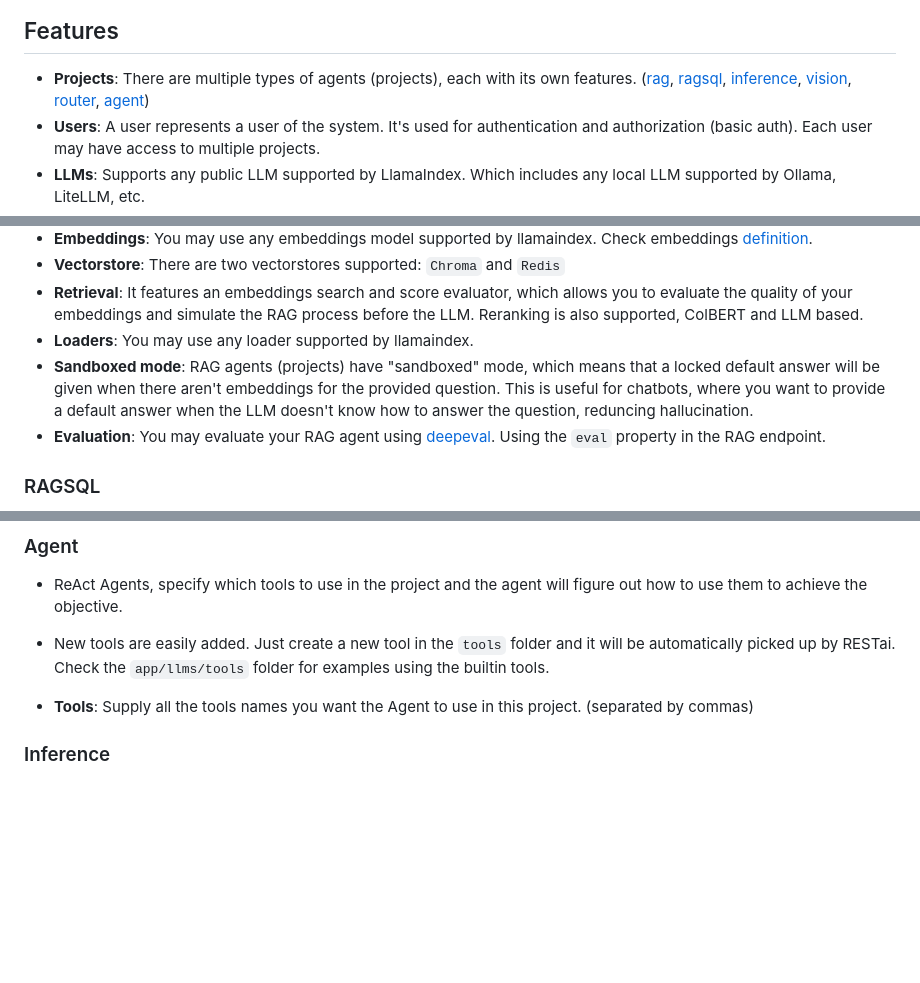
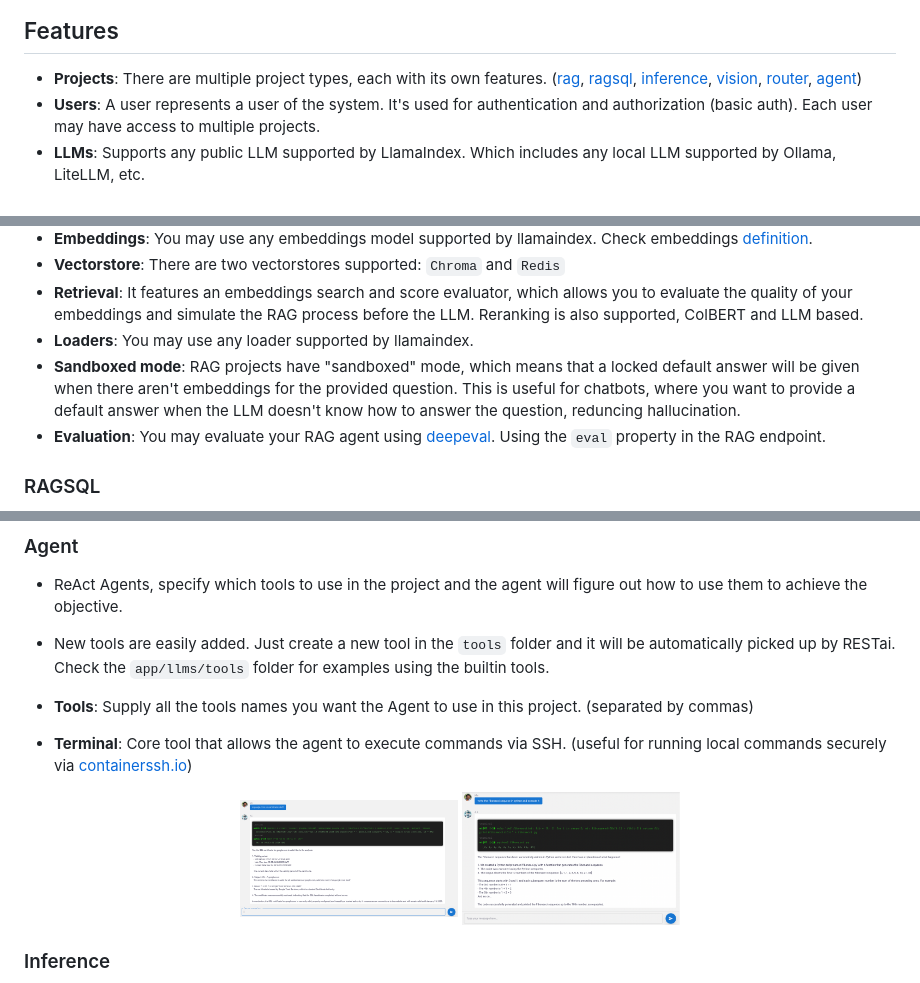
Before and after one commit to apocas/restai, a Markdown page: README.md, 3 parts joined by grey strips. Drawn GitHub-style; pictures changed too: readme/assets/agent1.png (added), readme/assets/agent2.png (added); blank space fills up the shorter version.

```diff
--- a/README.md
+++ b/README.md
@@ -23,7 +23,7 @@
 
 ## Features
 
-- **Projects**: There are multiple types of agents (projects), each with its own features. ([rag](https://github.com/apocas/restai?tab=readme-ov-file#rag), [ragsql](https://github.com/apocas/restai?tab=readme-ov-file#ragsql), [inference](https://github.com/apocas/restai?tab=readme-ov-file#inference), [vision](https://github.com/apocas/restai?tab=readme-ov-file#vision), [router](https://github.com/apocas/restai?tab=readme-ov-file#router), [agent](https://github.com/apocas/restai?tab=readme-ov-file#agent))
+- **Projects**: There are multiple project types, each with its own features. ([rag](https://github.com/apocas/restai?tab=readme-ov-file#rag), [ragsql](https://github.com/apocas/restai?tab=readme-ov-file#ragsql), [inference](https://github.com/apocas/restai?tab=readme-ov-file#inference), [vision](https://github.com/apocas/restai?tab=readme-ov-file#vision), [router](https://github.com/apocas/restai?tab=readme-ov-file#router), [agent](https://github.com/apocas/restai?tab=readme-ov-file#agent))
 - **Users**: A user represents a user of the system. It's used for authentication and authorization (basic auth). Each user may have access to multiple projects.
 - **LLMs**: Supports any public LLM supported by LlamaIndex. Which includes any local LLM supported by Ollama, LiteLLM, etc.
 - **VRAM**: Automatic VRAM management. Local image generators are run in a separate process, which allows for better resource management.
@@ -43,7 +43,7 @@
 - **Vectorstore**: There are two vectorstores supported: `Chroma` and `Redis`
 - **Retrieval**: It features an embeddings search and score evaluator, which allows you to evaluate the quality of your embeddings and simulate the RAG process before the LLM. Reranking is also supported, ColBERT and LLM based.
 - **Loaders**: You may use any loader supported by llamaindex.
-- **Sandboxed mode**: RAG agents (projects) have "sandboxed" mode, which means that a locked default answer will be given when there aren't embeddings for the provided question. This is useful for chatbots, where you want to provide a default answer when the LLM doesn't know how to answer the question, reduncing hallucination.
+- **Sandboxed mode**: RAG projects have "sandboxed" mode, which means that a locked default answer will be given when there aren't embeddings for the provided question. This is useful for chatbots, where you want to provide a default answer when the LLM doesn't know how to answer the question, reduncing hallucination.
 - **Evaluation**: You may evaluate your RAG agent using [deepeval](https://github.com/confident-ai/deepeval). Using the `eval` property in the RAG endpoint.
 
 ### RAGSQL
@@ -60,6 +60,12 @@
 - New tools are easily added. Just create a new tool in the `tools` folder and it will be automatically picked up by RESTai. Check the `app/llms/tools` folder for examples using the builtin tools.
 
 - **Tools**: Supply all the tools names you want the Agent to use in this project. (separated by commas)
+- **Terminal**: Core tool that allows the agent to execute commands via SSH. (useful for running local commands securely via [containerssh.io](https://containerssh.io))
+
+<div align="center">
+  <img src="https://github.com/apocas/restai/blob/master/readme/assets/agent1.png" width="25%"  style="margin: 10px;"/>
+  <img src="https://github.com/apocas/restai/blob/master/readme/assets/agent2.png" width="25%"  style="margin: 10px;"/>
+</div>
 
 ### Inference
 
```
Also changed, not shown: 1 other file.
